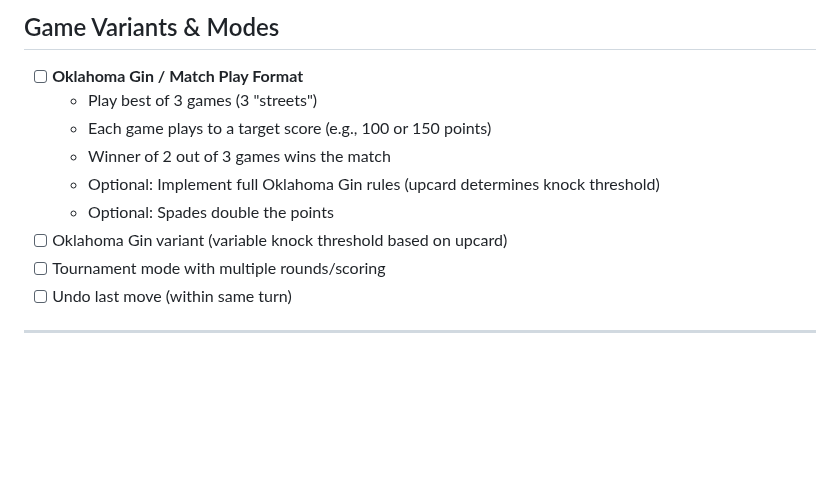
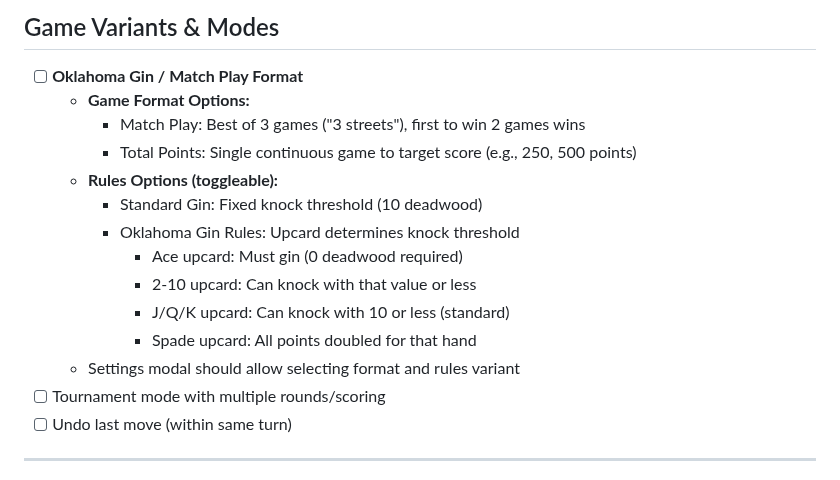
Before and after one commit to grahamsinger/gin-rummy, a Markdown page: TODO.md, the part around the change. Drawn GitHub-style; blank space fills up the shorter version.

Commit message:
Clarify Oklahoma Gin variant options in TODO
Updated TODO to specify two distinct aspects:
1. Game Format: Match play (best of 3) OR total points (single game)
2. Rules Variant: Standard knock rules OR Oklahoma Gin upcard rules
   - Ace upcard = must gin (0 deadwood)
   - 2-10 upcard = knock threshold matches upcard value
   - Face card upcard = standard 10 threshold
   - Spade upcard = points doubled

Both options should be independently toggleable in settings.

Co-Authored-By: Claude Opus 4.5 <noreply@anthropic.com>

```diff
--- a/TODO.md
+++ b/TODO.md
@@ -163,12 +163,17 @@ uv run gin-simulate --ai1-type learning --ai1-model models/learning_ai.pt --ai2-
 
 ## Game Variants & Modes
 - [ ] **Oklahoma Gin / Match Play Format**
-  - Play best of 3 games (3 "streets")
-  - Each game plays to a target score (e.g., 100 or 150 points)
-  - Winner of 2 out of 3 games wins the match
-  - Optional: Implement full Oklahoma Gin rules (upcard determines knock threshold)
-  - Optional: Spades double the points
-- [ ] Oklahoma Gin variant (variable knock threshold based on upcard)
+  - **Game Format Options:**
+    - Match Play: Best of 3 games ("3 streets"), first to win 2 games wins
+    - Total Points: Single continuous game to target score (e.g., 250, 500 points)
+  - **Rules Options (toggleable):**
+    - Standard Gin: Fixed knock threshold (10 deadwood)
+    - Oklahoma Gin Rules: Upcard determines knock threshold
+      - Ace upcard: Must gin (0 deadwood required)
+      - 2-10 upcard: Can knock with that value or less
+      - J/Q/K upcard: Can knock with 10 or less (standard)
+      - Spade upcard: All points doubled for that hand
+  - Settings modal should allow selecting format and rules variant
 - [ ] Tournament mode with multiple rounds/scoring
 - [ ] Undo last move (within same turn)
 
```
